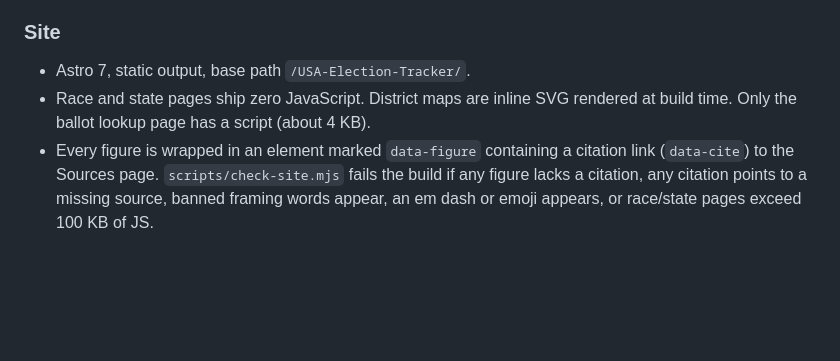
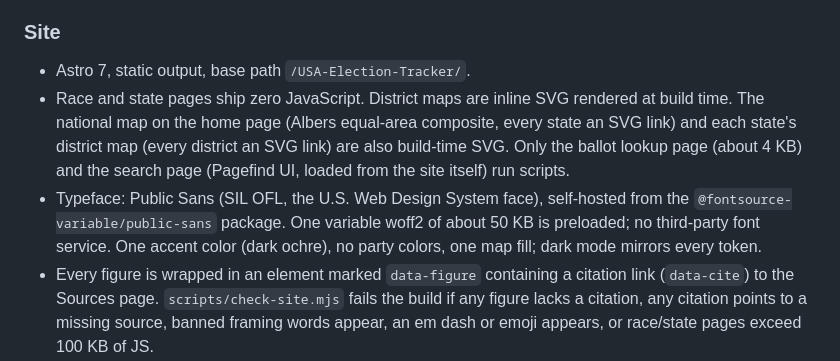
Before and after one commit to TMHSDigital/USA-Election-Tracker, a Markdown page: docs/architecture.md, the part around the change. GitHub-like rendering; blank space fills up the shorter version.

```diff
--- a/docs/architecture.md
+++ b/docs/architecture.md
@@ -73,7 +73,15 @@ referenced source id is undefined.
 
 - Astro 7, static output, base path `/USA-Election-Tracker/`.
 - Race and state pages ship zero JavaScript. District maps are inline SVG
-  rendered at build time. Only the ballot lookup page has a script (about 4 KB).
+  rendered at build time. The national map on the home page (Albers equal-area
+  composite, every state an SVG link) and each state's district map (every
+  district an SVG link) are also build-time SVG. Only the ballot lookup page
+  (about 4 KB) and the search page (Pagefind UI, loaded from the site itself)
+  run scripts.
+- Typeface: Public Sans (SIL OFL, the U.S. Web Design System face), self-hosted
+  from the `@fontsource-variable/public-sans` package. One variable woff2 of
+  about 50 KB is preloaded; no third-party font service. One accent color
+  (dark ochre), no party colors, one map fill; dark mode mirrors every token.
 - Every figure is wrapped in an element marked `data-figure` containing a
   citation link (`data-cite`) to the Sources page. `scripts/check-site.mjs`
   fails the build if any figure lacks a citation, any citation points to a
```
Also changed, not shown: README.md (+5 -1 lines).
